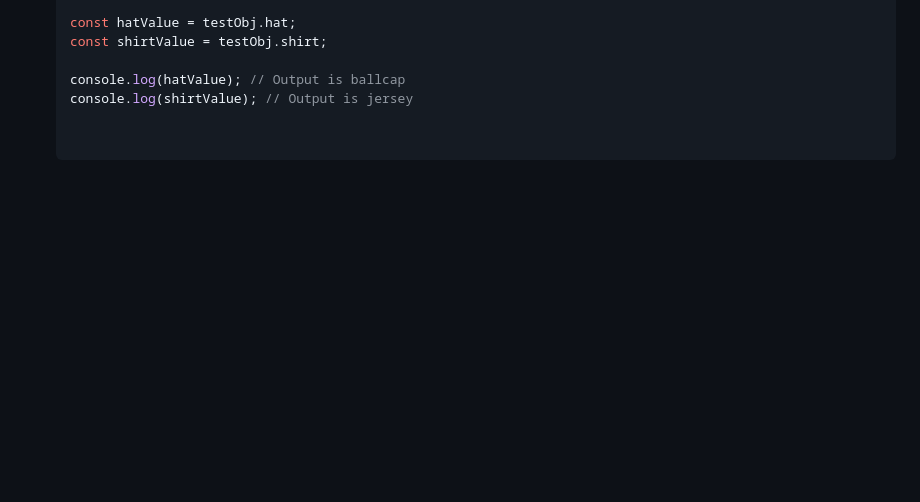
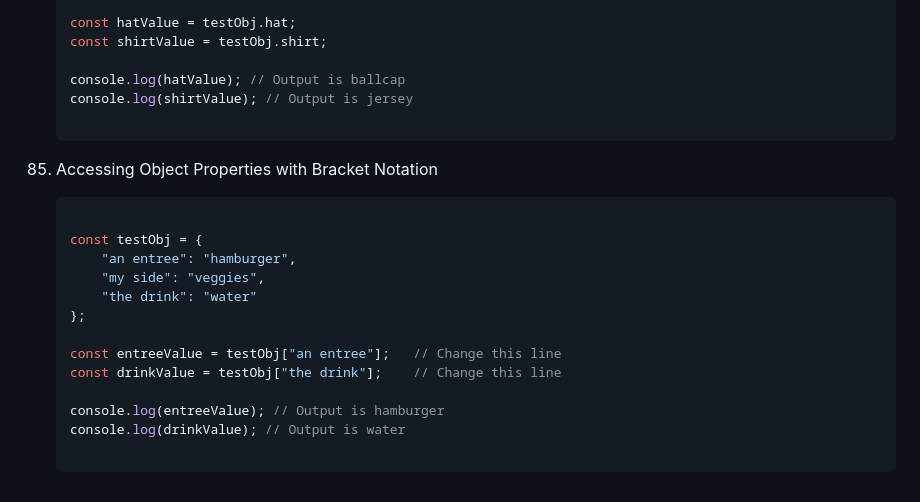
Before and after one commit to karanshah254/FCC-JavaScript, a Markdown page: JS_MODULES/01_Basic_Modules.md, the part around one of its changes. Drawn GitHub-style; blank space fills up the shorter version.

Commit message:
Accessing Object Properties with Bracket Notation

````diff
--- a/JS_MODULES/01_Basic_Modules.md
+++ b/JS_MODULES/01_Basic_Modules.md
@@ -1467,5 +1468,22 @@
     console.log(hatValue); // Output is ballcap
     console.log(shirtValue); // Output is jersey
 
+    ```
+
+85. Accessing Object Properties with Bracket Notation
+
+    ```js
+
+    const testObj = {
+        "an entree": "hamburger",
+        "my side": "veggies",
+        "the drink": "water"
+    };
+
+    const entreeValue = testObj["an entree"];   // Change this line
+    const drinkValue = testObj["the drink"];    // Change this line
+
+    console.log(entreeValue); // Output is hamburger
+    console.log(drinkValue); // Output is water
 
     ```
````
Also changed, not shown: other parts of JS_MODULES/01_Basic_Modules.md (+1 -0 lines).
